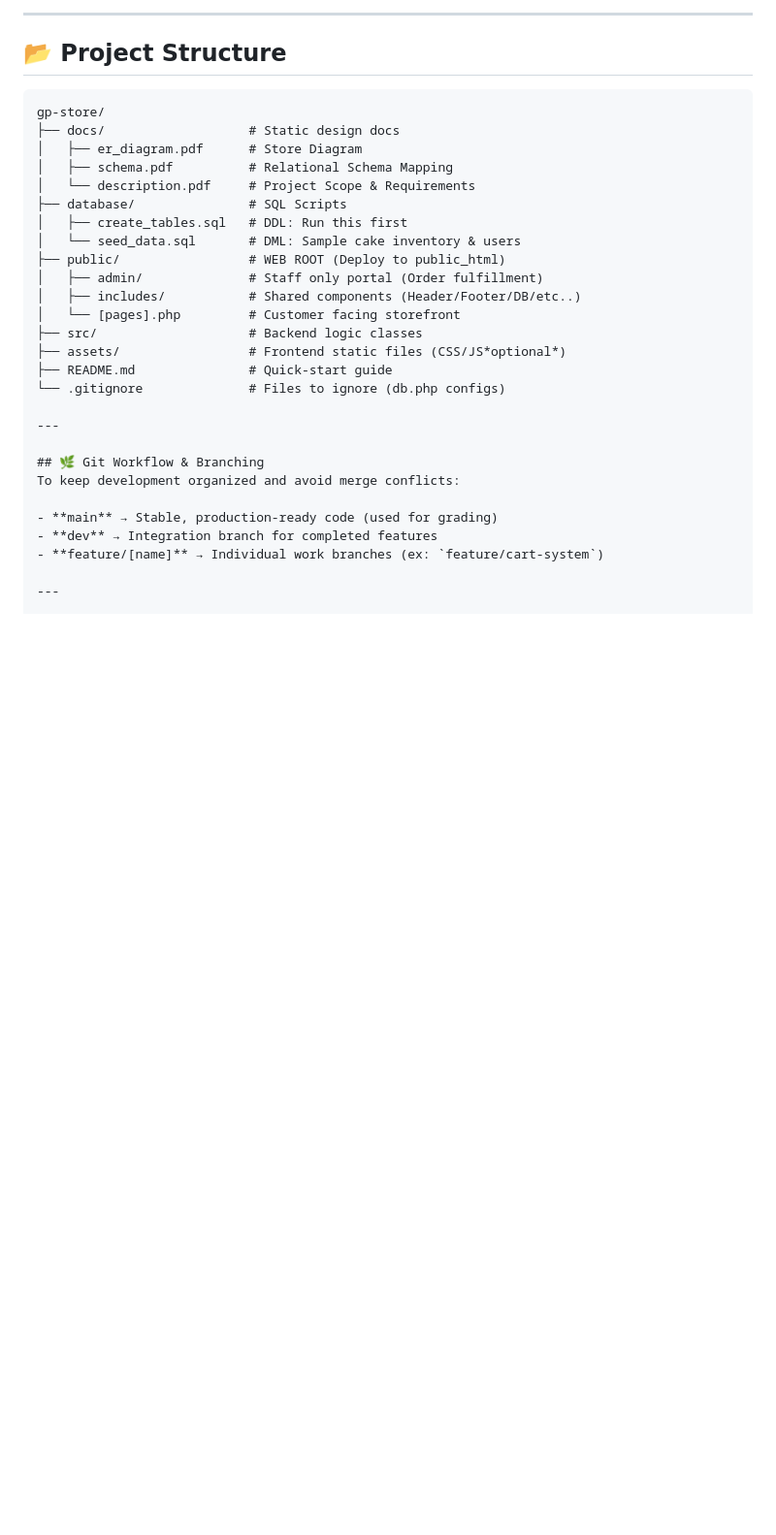
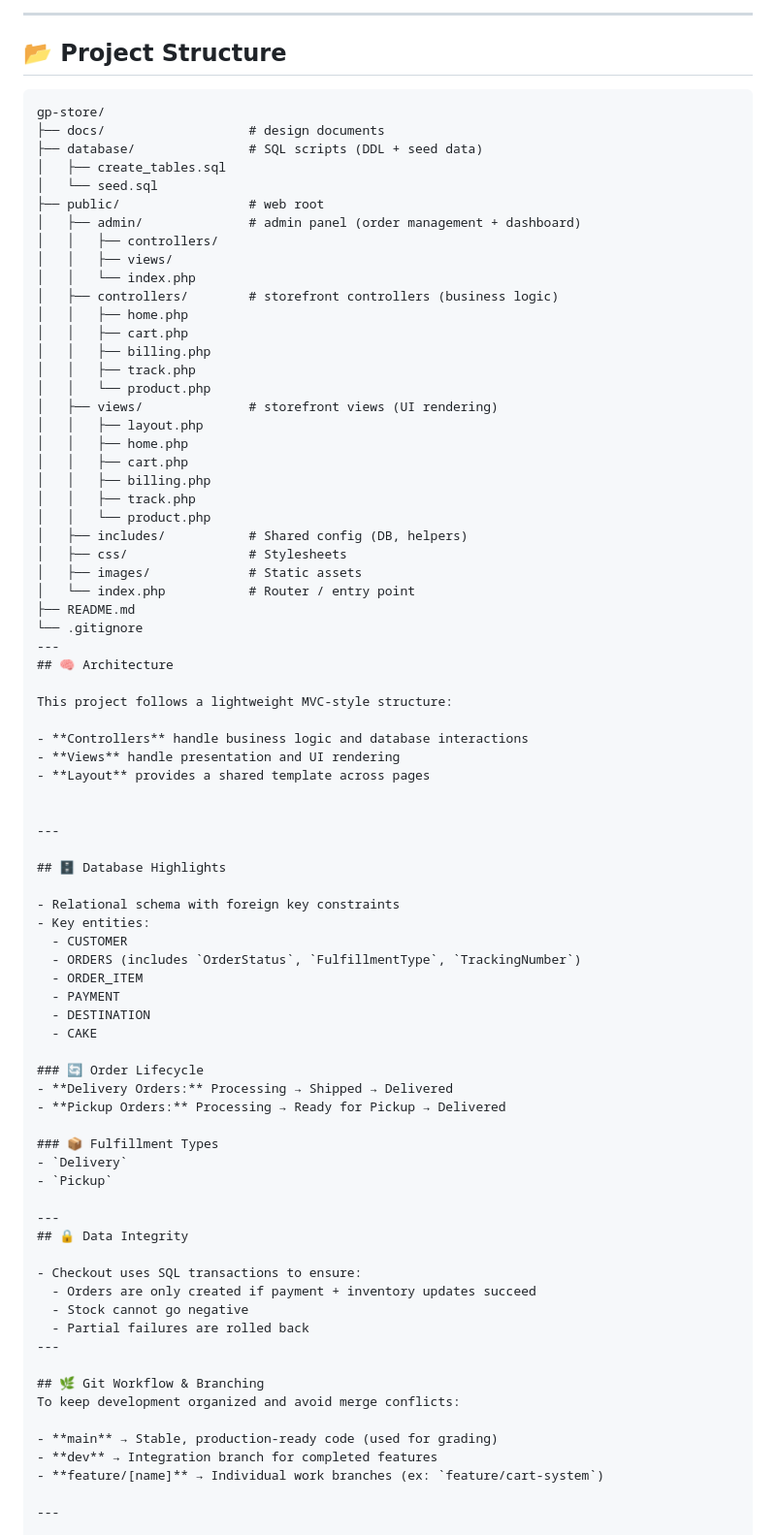
Before and after one commit to chrisbolosan/piece-of-cake, a Markdown page: README.md, the part around one of its changes. Shown at 97% size. Drawn GitHub-style; blank space fills up the shorter version.

````diff
--- a/README.md
+++ b/README.md
@@ -22,22 +53,72 @@ A fullstack e-commerce "Bake-End" application specializing inn cake inventory ma
 ## 📂 Project Structure
 ```text
 gp-store/
-├── docs/                   # Static design docs
-│   ├── er_diagram.pdf      # Store Diagram
-│   ├── schema.pdf          # Relational Schema Mapping
-│   └── description.pdf     # Project Scope & Requirements
-├── database/               # SQL Scripts
-│   ├── create_tables.sql   # DDL: Run this first
-│   └── seed_data.sql       # DML: Sample cake inventory & users
-├── public/                 # WEB ROOT (Deploy to public_html)
-│   ├── admin/              # Staff only portal (Order fulfillment)
-│   ├── includes/           # Shared components (Header/Footer/DB/etc..)
-│   └── [pages].php         # Customer facing storefront
-├── src/                    # Backend logic classes
-├── assets/                 # Frontend static files (CSS/JS*optional*)
-├── README.md               # Quick-start guide
-└── .gitignore              # Files to ignore (db.php configs)
+├── docs/                   # design documents
+├── database/               # SQL scripts (DDL + seed data)
+│   ├── create_tables.sql
+│   └── seed.sql
+├── public/                 # web root
+│   ├── admin/              # admin panel (order management + dashboard)
+│   │   ├── controllers/
+│   │   ├── views/
+│   │   └── index.php
+│   ├── controllers/        # storefront controllers (business logic)
+│   │   ├── home.php
+│   │   ├── cart.php
+│   │   ├── billing.php
+│   │   ├── track.php
+│   │   └── product.php
+│   ├── views/              # storefront views (UI rendering)
+│   │   ├── layout.php
+│   │   ├── home.php
+│   │   ├── cart.php
+│   │   ├── billing.php
+│   │   ├── track.php
+│   │   └── product.php
+│   ├── includes/           # Shared config (DB, helpers)
+│   ├── css/                # Stylesheets
+│   ├── images/             # Static assets
+│   └── index.php           # Router / entry point
+├── README.md
+└── .gitignore
+---
+## 🧠 Architecture
 
+This project follows a lightweight MVC-style structure:
+
+- **Controllers** handle business logic and database interactions
+- **Views** handle presentation and UI rendering
+- **Layout** provides a shared template across pages
+
+
+---
+
+## 🗄️ Database Highlights
+
+- Relational schema with foreign key constraints
+- Key entities:
+  - CUSTOMER
+  - ORDERS (includes `OrderStatus`, `FulfillmentType`, `TrackingNumber`)
+  - ORDER_ITEM
+  - PAYMENT
+  - DESTINATION
+  - CAKE
+
+### 🔄 Order Lifecycle
+- **Delivery Orders:** Processing → Shipped → Delivered
+- **Pickup Orders:** Processing → Ready for Pickup → Delivered
+
+### 📦 Fulfillment Types
+- `Delivery`
+- `Pickup`
+
+---
+## 🔒 Data Integrity
+
+- Checkout uses SQL transactions to ensure:
+  - Orders are only created if payment + inventory updates succeed
+  - Stock cannot go negative
+  - Partial failures are rolled back
 ---
 
 ## 🌿 Git Workflow & Branching
````
Also changed, not shown: other parts of README.md (+37 -10 lines).
